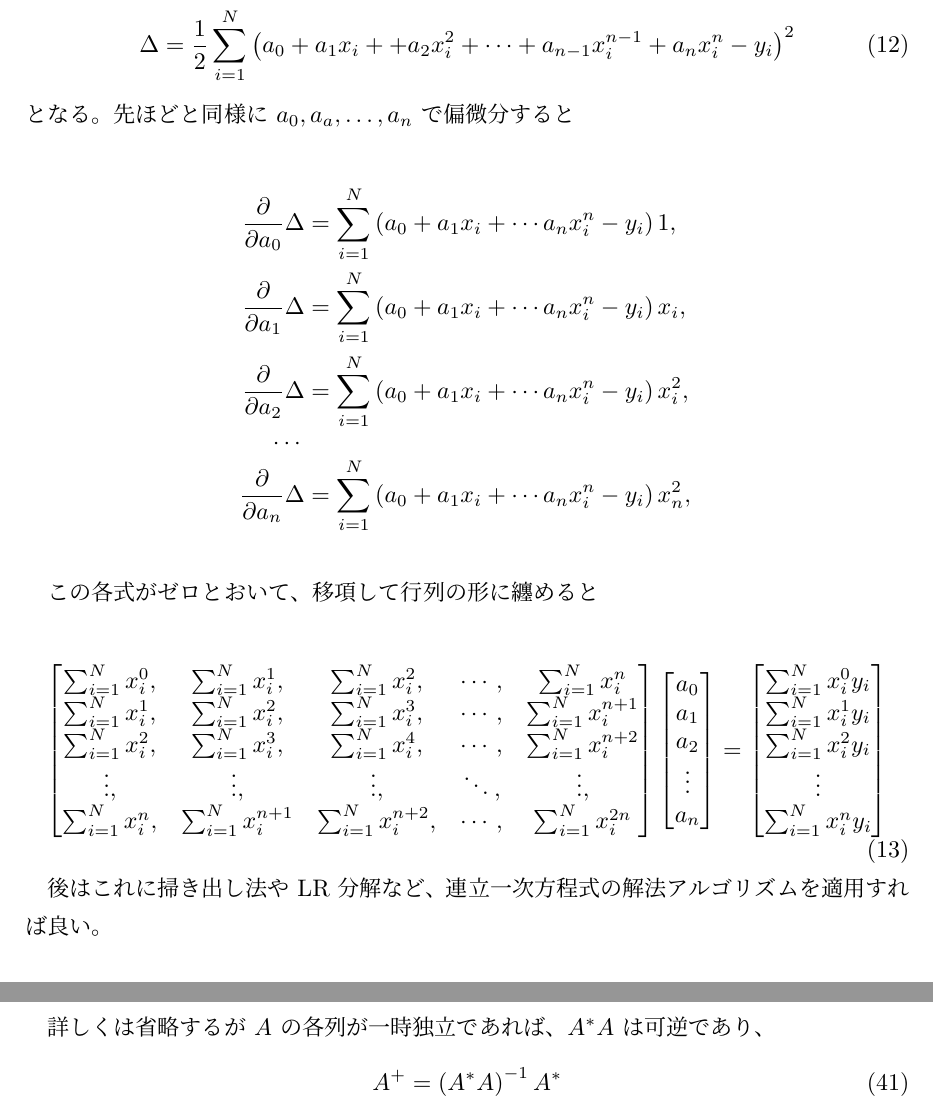
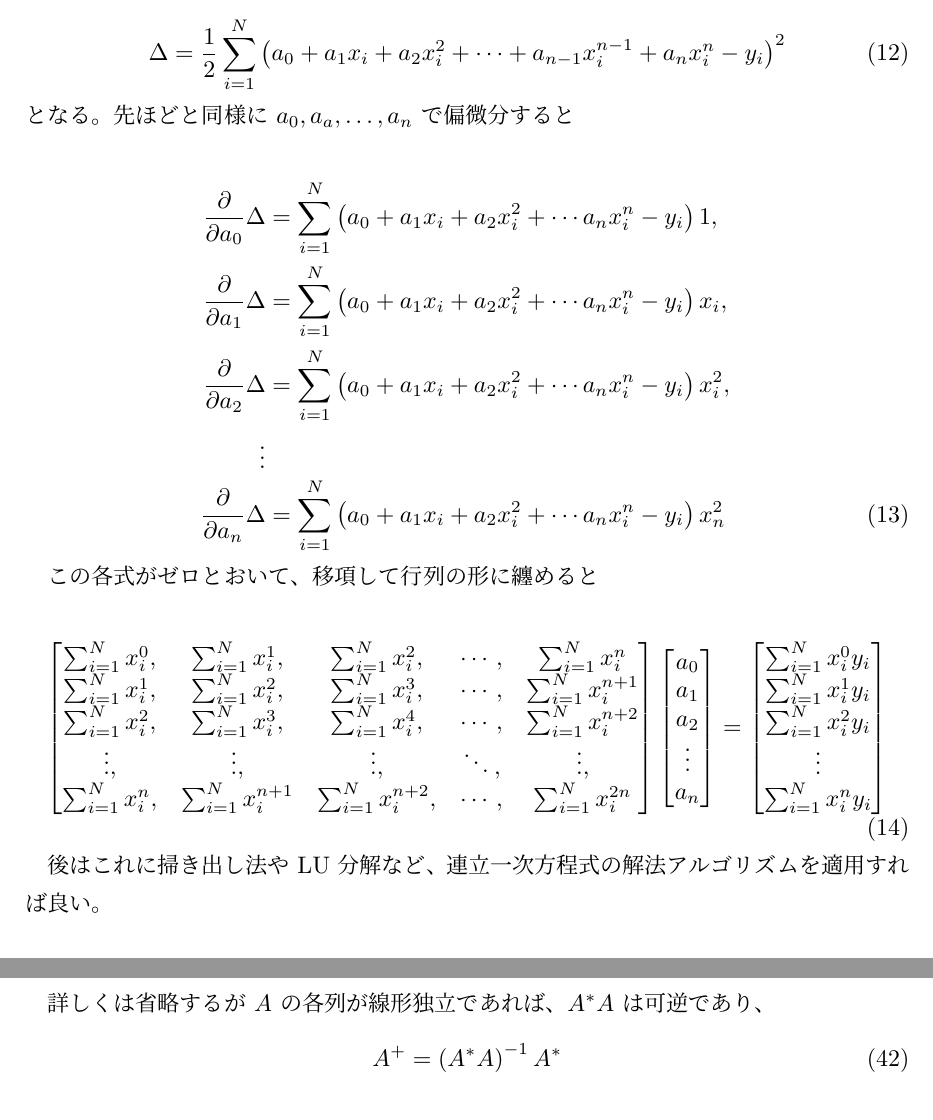
Before and after one commit to takahiro-itou/Mathematics, a LaTeX document (Sources/LeastSquares.tex): two parts of pages 4 and 9 of 9, joined at a grey line, cut so that both start at the same text. Compiled offline with pLaTeX and dvipdfmx.

Commit message:
誤字修正

```diff
--- a/Sources/LeastSquares.tex
+++ b/Sources/LeastSquares.tex
@@ -162,22 +163,24 @@ $a$ および $b$ についての偏微分がゼロであるから、
 
 \begin{equation}
   \Delta = \frac{1}{2}
-  \sumdata \left( a_0 + a_1 x_i + + a_2 x_i^2
+  \sumdata \left( a_0 + a_1 x_i + a_2 x_i^2
   + \cdots + a_{n-1} x_i^{n-1} + a_n x_i^n - y_i \right) ^2
 \end{equation}
 となる。先ほどと同様に $a_0, a_a, \ldots, a_n$ で偏微分すると
 
-\begin{eqnarray*}
+\begin{eqnarray}
   \partd{}{a_0} \Delta &=& \sumdata \left(
-  a_0 + a_1 x_i + \cdots a_n x_i^n  - y_i  \right) 1, \nonumber \\
+  a_0 + a_1 x_i + a_2 x_i^2 + \cdots a_n x_i^n  - y_i  \right) 1, \nonumber \\
   \partd{}{a_1} \Delta &=& \sumdata \left(
-  a_0 + a_1 x_i + \cdots a_n x_i^n  - y_i  \right) x_i, \nonumber \\
+  a_0 + a_1 x_i + a_2 x_i^2 + \cdots a_n x_i^n  - y_i  \right) x_i, \nonumber \\
   \partd{}{a_2} \Delta &=& \sumdata \left(
-  a_0 + a_1 x_i + \cdots a_n x_i^n  - y_i  \right) x_i^2, \nonumber \\
-  \cdots \nonumber \\
+  a_0 + a_1 x_i + a_2 x_i^2 + \cdots a_n x_i^n  - y_i  \right)
+  x_i^2, \nonumber \\
+  \vdots \nonumber \\
   \partd{}{a_n} \Delta &=& \sumdata \left(
-  a_0 + a_1 x_i + \cdots a_n x_i^n  - y_i  \right) x_n^2, \nonumber \\
-\end{eqnarray*}
+  a_0 + a_1 x_i + a_2 x_i^2 + \cdots a_n x_i^n  - y_i  \right)
+  x_n^2
+\end{eqnarray}
 
 この各式がゼロとおいて、移項して行列の形に纏めると
 
@@ -206,7 +209,7 @@ $a$ および $b$ についての偏微分がゼロであるから、
   \end{bmatrix}
 \end{equation}
 
-後はこれに掃き出し法や LR 分解など、
+後はこれに掃き出し法や LU 分解など、
 連立一次方程式の解法アルゴリズムを適用すれば良い。
 
 \section{発展編}
@@ -437,7 +440,7 @@ $A^{+}$ がただ一つ定まる :
 $A$ が正則でなくても $A^{+}$ は定まる。
 $A$ が正則ならば $A$ の逆行列はこの性質を満たす (つまり $A^{+} = A^{-1}$) 。
 
-詳しくは省略するが $A$ の各列が一時独立であれば、
+詳しくは省略するが $A$ の各列が線形独立であれば、
 $A^{*} A$ は可逆であり、
 \begin{equation}
   A^{+} = \left( A^{*} A \right)^{-1} A^{*}
```
Also changed, not shown: Sources/LeastSquares.tex (5 more changed lines).
